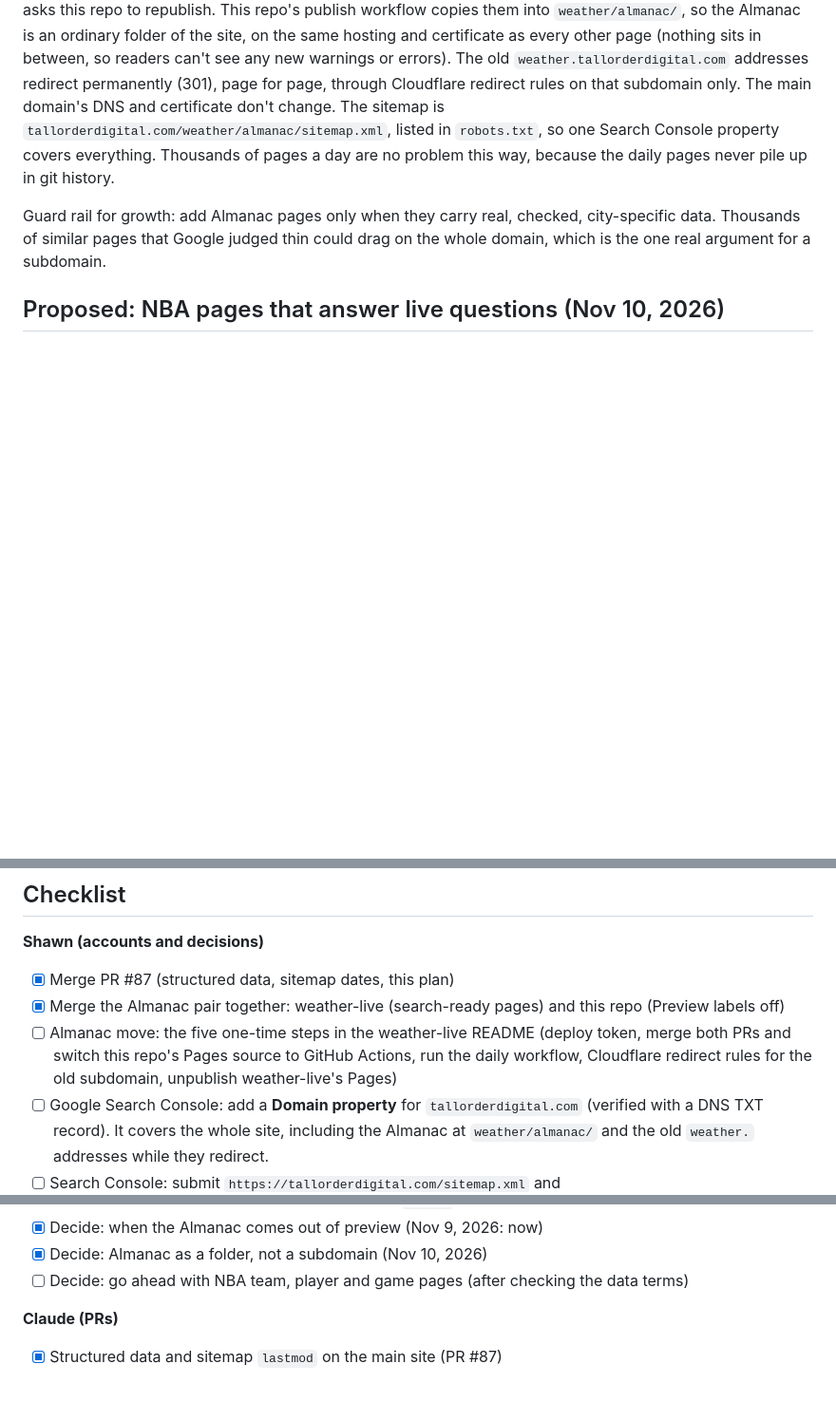
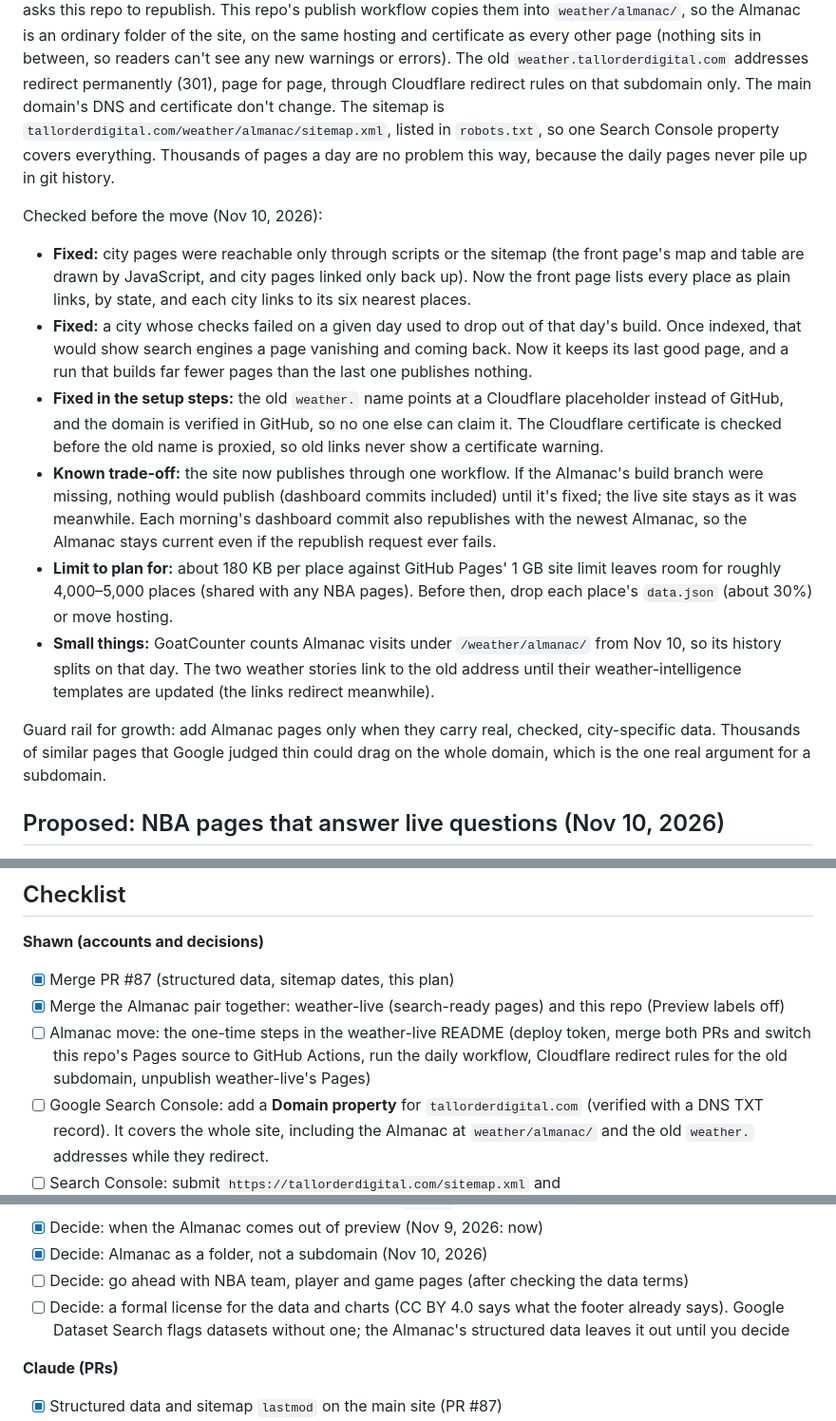
Before and after one commit to shawn-nafziger/tallorderdigital-site, a Markdown page: docs/seo-plan.md, 3 parts joined by grey strips. Shown at 95% size. Drawn GitHub-style; blank space fills up the shorter version.

Commit message:
SEO plan: what was checked before the Almanac move
Co-Authored-By: Claude Opus 5.5 <noreply@anthropic.com>
Claude-Session: https://claude.ai/code/session_013US6L4W13As6KWwdzYAZTv

```diff
--- a/docs/seo-plan.md
+++ b/docs/seo-plan.md
@@ -35,6 +35,14 @@ In `weather-live/almanac/` (built and published by the daily run, so it takes ef
 The Almanac moves from `weather.tallorderdigital.com/almanac/` to **`tallorderdigital.com/weather/almanac/`**. Google says it has no preference between subdomains and folders, but it treats a subdomain as a separate site, and in practice a folder lets links and mentions build one domain. That matters most for a new site with little authority, and the Almanac is set to grow well past 327 pages and become the site's main search traffic. It was decided while the pages had been open to search engines for about a day, so nothing ranked yet and nothing was lost; a later move would mean redirecting thousands of ranked pages.
 
 How: the Almanac is still built daily in `weather-live`, which pushes the pages to its `almanac-site` branch and asks this repo to republish. This repo's publish workflow copies them into `weather/almanac/`, so the Almanac is an ordinary folder of the site, on the same hosting and certificate as every other page (nothing sits in between, so readers can't see any new warnings or errors). The old `weather.tallorderdigital.com` addresses redirect permanently (301), page for page, through Cloudflare redirect rules on that subdomain only. The main domain's DNS and certificate don't change. The sitemap is `tallorderdigital.com/weather/almanac/sitemap.xml`, listed in `robots.txt`, so one Search Console property covers everything. Thousands of pages a day are no problem this way, because the daily pages never pile up in git history.
+
+Checked before the move (Nov 10, 2026):
+- **Fixed:** city pages were reachable only through scripts or the sitemap (the front page's map and table are drawn by JavaScript, and city pages linked only back up). Now the front page lists every place as plain links, by state, and each city links to its six nearest places.
+- **Fixed:** a city whose checks failed on a given day used to drop out of that day's build. Once indexed, that would show search engines a page vanishing and coming back. Now it keeps its last good page, and a run that builds far fewer pages than the last one publishes nothing.
+- **Fixed in the setup steps:** the old `weather.` name points at a Cloudflare placeholder instead of GitHub, and the domain is verified in GitHub, so no one else can claim it. The Cloudflare certificate is checked before the old name is proxied, so old links never show a certificate warning.
+- **Known trade-off:** the site now publishes through one workflow. If the Almanac's build branch were missing, nothing would publish (dashboard commits included) until it's fixed; the live site stays as it was meanwhile. Each morning's dashboard commit also republishes with the newest Almanac, so the Almanac stays current even if the republish request ever fails.
+- **Limit to plan for:** about 180 KB per place against GitHub Pages' 1 GB site limit leaves room for roughly 4,000–5,000 places (shared with any NBA pages). Before then, drop each place's `data.json` (about 30%) or move hosting.
+- **Small things:** GoatCounter counts Almanac visits under `/weather/almanac/` from Nov 10, so its history splits on that day. The two weather stories link to the old address until their weather-intelligence templates are updated (the links redirect meanwhile).
 
 Guard rail for growth: add Almanac pages only when they carry real, checked, city-specific data. Thousands of similar pages that Google judged thin could drag on the whole domain, which is the one real argument for a subdomain.
 
@@ -93,7 +101,7 @@ Titles live in the story templates in the data repos, so the change is made ther
 **Shawn (accounts and decisions)**
 - [x] Merge PR #87 (structured data, sitemap dates, this plan)
 - [x] Merge the Almanac pair together: weather-live (search-ready pages) and this repo (Preview labels off)
-- [ ] Almanac move: the five one-time steps in the weather-live README (deploy token, merge both PRs and switch this repo's Pages source to GitHub Actions, run the daily workflow, Cloudflare redirect rules for the old subdomain, unpublish weather-live's Pages)
+- [ ] Almanac move: the one-time steps in the weather-live README (deploy token, merge both PRs and switch this repo's Pages source to GitHub Actions, run the daily workflow, Cloudflare redirect rules for the old subdomain, unpublish weather-live's Pages)
 - [ ] Google Search Console: add a **Domain property** for `tallorderdigital.com` (verified with a DNS TXT record). It covers the whole site, including the Almanac at `weather/almanac/` and the old `weather.` addresses while they redirect.
 - [ ] Search Console: submit `https://tallorderdigital.com/sitemap.xml` and `https://tallorderdigital.com/weather/almanac/sitemap.xml` (no separate weather property needed since the move; to see the Almanac on its own, filter Pages by `/weather/almanac/`)
 - [ ] Search Console: URL Inspection → Request indexing for the home page and the 3–5 newest stories
@@ -105,6 +113,7 @@ Titles live in the story templates in the data repos, so the change is made ther
 - [x] Decide: when the Almanac comes out of preview (Nov 9, 2026: now)
 - [x] Decide: Almanac as a folder, not a subdomain (Nov 10, 2026)
 - [ ] Decide: go ahead with NBA team, player and game pages (after checking the data terms)
+- [ ] Decide: a formal license for the data and charts (CC BY 4.0 says what the footer already says). Google Dataset Search flags datasets without one; the Almanac's structured data leaves it out until you decide
 
 **Claude (PRs)**
 - [x] Structured data and sitemap `lastmod` on the main site (PR #87)
```
